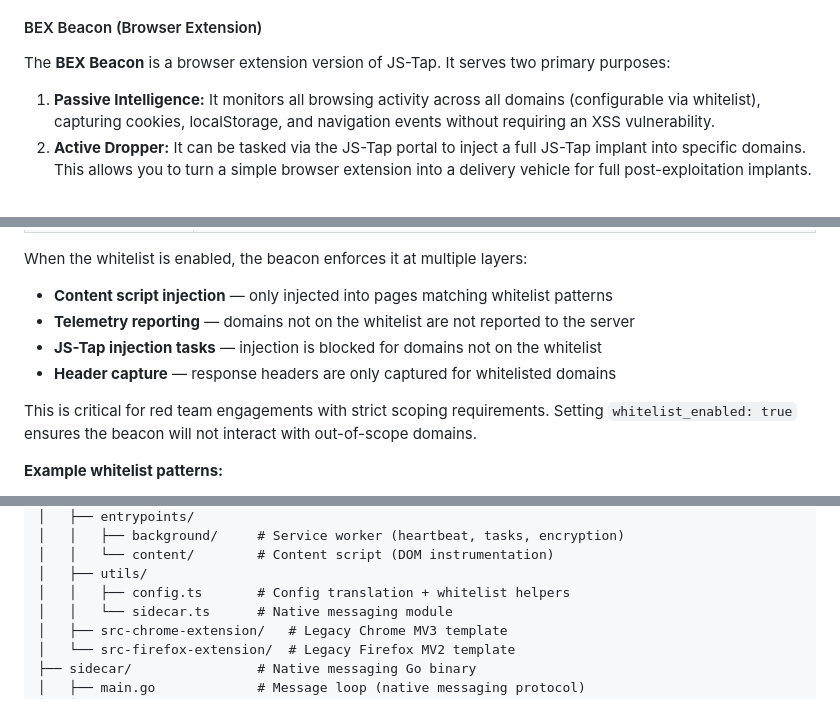
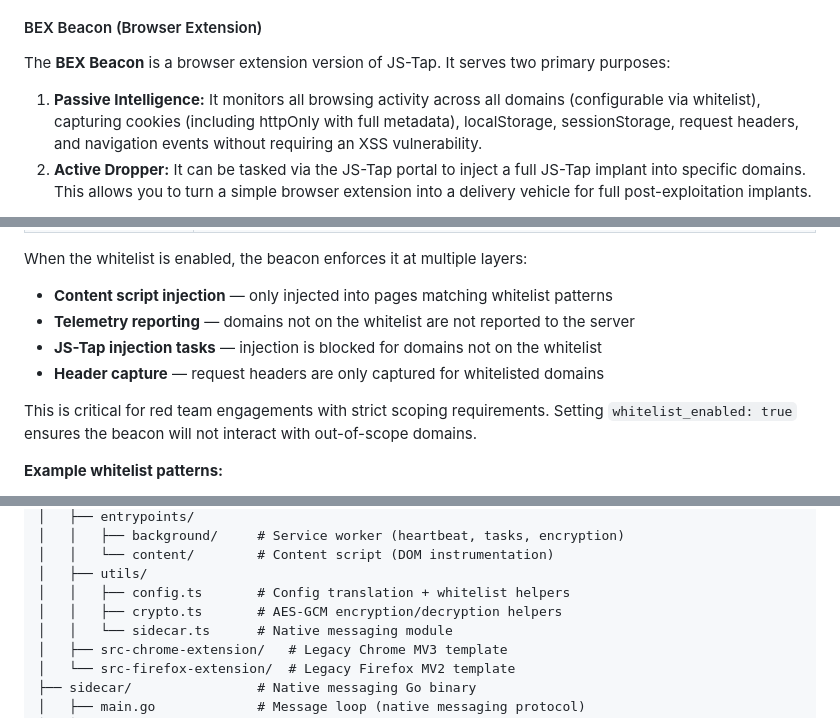
Before and after one commit to hoodoer/JS-Tap, a Markdown page: README.md, 3 parts joined by grey strips. Rendered like a GitHub page.

```diff
--- a/README.md
+++ b/README.md
@@ -130,7 +130,7 @@ Implant mode is more likely to work with applications as it doesn't involve all
 
 #### BEX Beacon (Browser Extension)
 The **BEX Beacon** is a browser extension version of JS-Tap. It serves two primary purposes:
-1. **Passive Intelligence:** It monitors all browsing activity across all domains (configurable via whitelist), capturing cookies, localStorage, and navigation events without requiring an XSS vulnerability.
+1. **Passive Intelligence:** It monitors all browsing activity across all domains (configurable via whitelist), capturing cookies (including httpOnly with full metadata), localStorage, sessionStorage, request headers, and navigation events without requiring an XSS vulnerability.
 2. **Active Dropper:** It can be tasked via the JS-Tap portal to inject a full JS-Tap implant into specific domains. This allows you to turn a simple browser extension into a delivery vehicle for full post-exploitation implants.
 
 The BEX Beacon uses app-layer encrypted communication (AES-GCM) with the JS-Tap server. All telemetry and task responses are encrypted end-to-end through a single endpoint, making network traffic harder to fingerprint.
@@ -504,7 +504,7 @@ When the whitelist is enabled, the beacon enforces it at multiple layers:
 - **Content script injection** — only injected into pages matching whitelist patterns
 - **Telemetry reporting** — domains not on the whitelist are not reported to the server
 - **JS-Tap injection tasks** — injection is blocked for domains not on the whitelist
-- **Header capture** — response headers are only captured for whitelisted domains
+- **Header capture** — request headers are only captured for whitelisted domains
 
 This is critical for red team engagements with strict scoping requirements. Setting `whitelist_enabled: true` ensures the beacon will not interact with out-of-scope domains.
 
@@ -733,6 +725,7 @@ JS-Tap/
 │   │   └── content/        # Content script (DOM instrumentation)
 │   ├── utils/
 │   │   ├── config.ts       # Config translation + whitelist helpers
+│   │   ├── crypto.ts       # AES-GCM encryption/decryption helpers
 │   │   └── sidecar.ts      # Native messaging module
 │   ├── src-chrome-extension/   # Legacy Chrome MV3 template
 │   └── src-firefox-extension/  # Legacy Firefox MV2 template
```
Also changed, not shown: other parts of README.md (+4 -12 lines).
